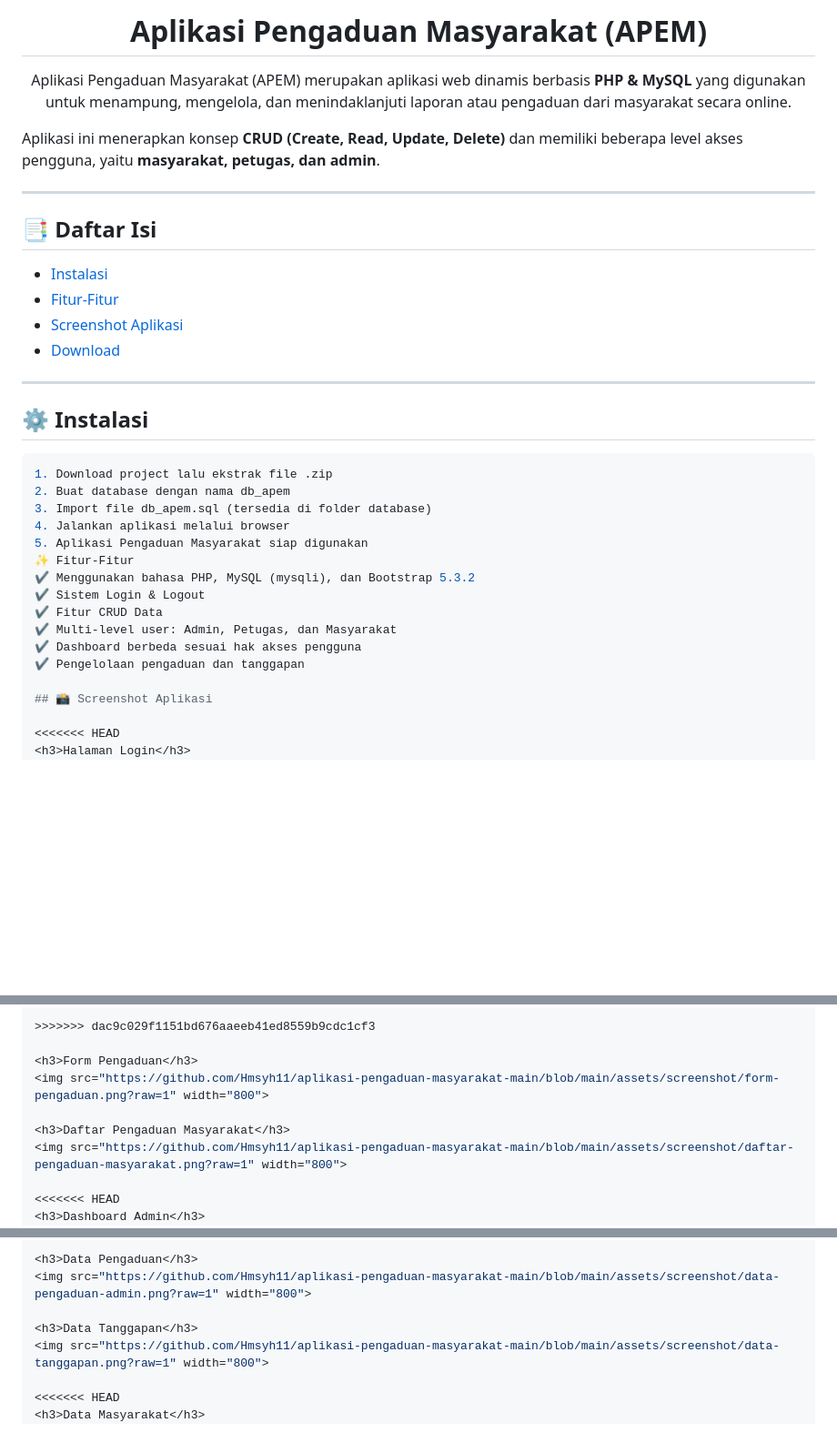
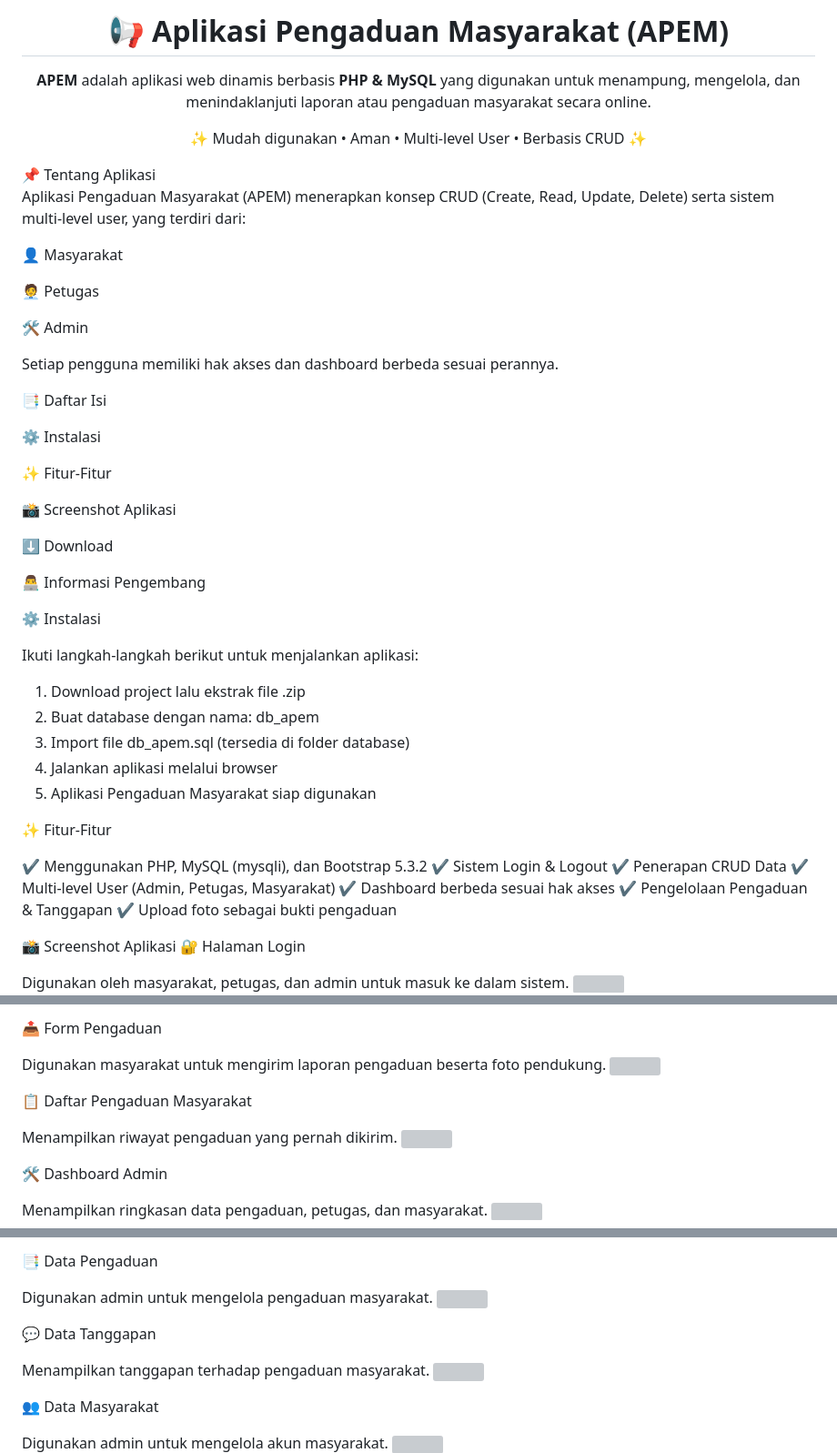
Before and after one commit to Hmsyh11/aplikasi-pengaduan-masyarakat-main, a Markdown page: README.md, 3 parts joined by grey strips. Shown at 91% size. GitHub-like rendering; blank space fills up the shorter version; grey boxes are pictures that could not be loaded.

````diff
--- a/README.md
+++ b/README.md
@@ -1,39 +1,50 @@
-<h1 align="center">Aplikasi Pengaduan Masyarakat (APEM)</h1>
+<h1 align="center">📢 Aplikasi Pengaduan Masyarakat (APEM)</h1> <p align="center"> <b>APEM</b> adalah aplikasi web dinamis berbasis <b>PHP & MySQL</b> yang digunakan untuk menampung, mengelola, dan menindaklanjuti laporan atau pengaduan masyarakat secara online. </p> <p align="center"> ✨ Mudah digunakan • Aman • Multi-level User • Berbasis CRUD ✨ </p>
+📌 Tentang Aplikasi
 
-<p align="center">
-Aplikasi Pengaduan Masyarakat (APEM) merupakan aplikasi web dinamis berbasis <b>PHP & MySQL</b> yang digunakan untuk menampung, mengelola, dan menindaklanjuti laporan atau pengaduan dari masyarakat secara online.
-</p>
+Aplikasi Pengaduan Masyarakat (APEM) menerapkan konsep CRUD (Create, Read, Update, Delete) serta sistem multi-level user, yang terdiri dari:
 
-Aplikasi ini menerapkan konsep **CRUD (Create, Read, Update, Delete)** dan memiliki beberapa level akses pengguna, yaitu **masyarakat, petugas, dan admin**.
+👤 Masyarakat
 
----
+🧑‍💼 Petugas
 
-## 📑 Daftar Isi
-- [Instalasi](#instalasi)
-- [Fitur-Fitur](#fitur-fitur)
-- [Screenshot Aplikasi](#-screenshot-aplikasi)
-- [Download](#download)
+🛠️ Admin
 
----
+Setiap pengguna memiliki hak akses dan dashboard berbeda sesuai perannya.
 
-## ⚙️ Instalasi
+📑 Daftar Isi
 
-```bash
+⚙️ Instalasi
+
+✨ Fitur-Fitur
+
+📸 Screenshot Aplikasi
+
+⬇️ Download
+
+👨‍💻 Informasi Pengembang
+
+⚙️ Instalasi
+
+Ikuti langkah-langkah berikut untuk menjalankan aplikasi:
+
 1. Download project lalu ekstrak file .zip
-2. Buat database dengan nama db_apem
+2. Buat database dengan nama: db_apem
 3. Import file db_apem.sql (tersedia di folder database)
 4. Jalankan aplikasi melalui browser
 5. Aplikasi Pengaduan Masyarakat siap digunakan
+
 ✨ Fitur-Fitur
-✔ Menggunakan bahasa PHP, MySQL (mysqli), dan Bootstrap 5.3.2
+
+✔ Menggunakan PHP, MySQL (mysqli), dan Bootstrap 5.3.2
 ✔ Sistem Login & Logout
-✔ Fitur CRUD Data
-✔ Multi-level user: Admin, Petugas, dan Masyarakat
-✔ Dashboard berbeda sesuai hak akses pengguna
-✔ Pengelolaan pengaduan dan tanggapan
+✔ Penerapan CRUD Data
+✔ Multi-level User (Admin, Petugas, Masyarakat)
+✔ Dashboard berbeda sesuai hak akses
+✔ Pengelolaan Pengaduan & Tanggapan
+✔ Upload foto sebagai bukti pengaduan
 
-## 📸 Screenshot Aplikasi
+📸 Screenshot Aplikasi
+🔐 Halaman Login
 
-<<<<<<< HEAD
-<h3>Halaman Login</h3>
+Digunakan oleh masyarakat, petugas, dan admin untuk masuk ke dalam sistem.
 <img src="https://github.com/Hmsyh11/aplikasi-pengaduan-masyarakat-main/blob/main/assets/screenshot/login.png?raw=1" width="800">
@@ -57,12 +61,15 @@ Digunakan oleh masyarakat untuk membuat akun baru.
 
->>>>>>> dac9c029f1151bd676aaeeb41ed8559b9cdc1cf3
+📤 Form Pengaduan
 
-<h3>Form Pengaduan</h3>
+Digunakan masyarakat untuk mengirim laporan pengaduan beserta foto pendukung.
 <img src="https://github.com/Hmsyh11/aplikasi-pengaduan-masyarakat-main/blob/main/assets/screenshot/form-pengaduan.png?raw=1" width="800">
 
-<h3>Daftar Pengaduan Masyarakat</h3>
+📋 Daftar Pengaduan Masyarakat
+
+Menampilkan riwayat pengaduan yang pernah dikirim.
 <img src="https://github.com/Hmsyh11/aplikasi-pengaduan-masyarakat-main/blob/main/assets/screenshot/daftar-pengaduan-masyarakat.png?raw=1" width="800">
 
-<<<<<<< HEAD
-<h3>Dashboard Admin</h3>
+🛠️ Dashboard Admin
+
+Menampilkan ringkasan data pengaduan, petugas, dan masyarakat.
 <img src="https://github.com/Hmsyh11/aplikasi-pengaduan-masyarakat-main/blob/main/assets/screenshot/dashboard-admin.png?raw=1" width="800">
@@ -74,10 +76,15 @@ Menampilkan ringkasan data dan status pengaduan masyarakat.
 
-<h3>Data Pengaduan</h3>
+📑 Data Pengaduan
+
+Digunakan admin untuk mengelola pengaduan masyarakat.
 <img src="https://github.com/Hmsyh11/aplikasi-pengaduan-masyarakat-main/blob/main/assets/screenshot/data-pengaduan-admin.png?raw=1" width="800">
 
-<h3>Data Tanggapan</h3>
+💬 Data Tanggapan
+
+Menampilkan tanggapan terhadap pengaduan masyarakat.
 <img src="https://github.com/Hmsyh11/aplikasi-pengaduan-masyarakat-main/blob/main/assets/screenshot/data-tanggapan.png?raw=1" width="800">
 
-<<<<<<< HEAD
-<h3>Data Masyarakat</h3>
+👥 Data Masyarakat
+
+Digunakan admin untuk mengelola akun masyarakat.
 <img src="https://github.com/Hmsyh11/aplikasi-pengaduan-masyarakat-main/blob/main/assets/screenshot/data-masyarakat.png?raw=1" width="800">
````
Also changed, not shown: other parts of README.md (+12 -76 lines).
